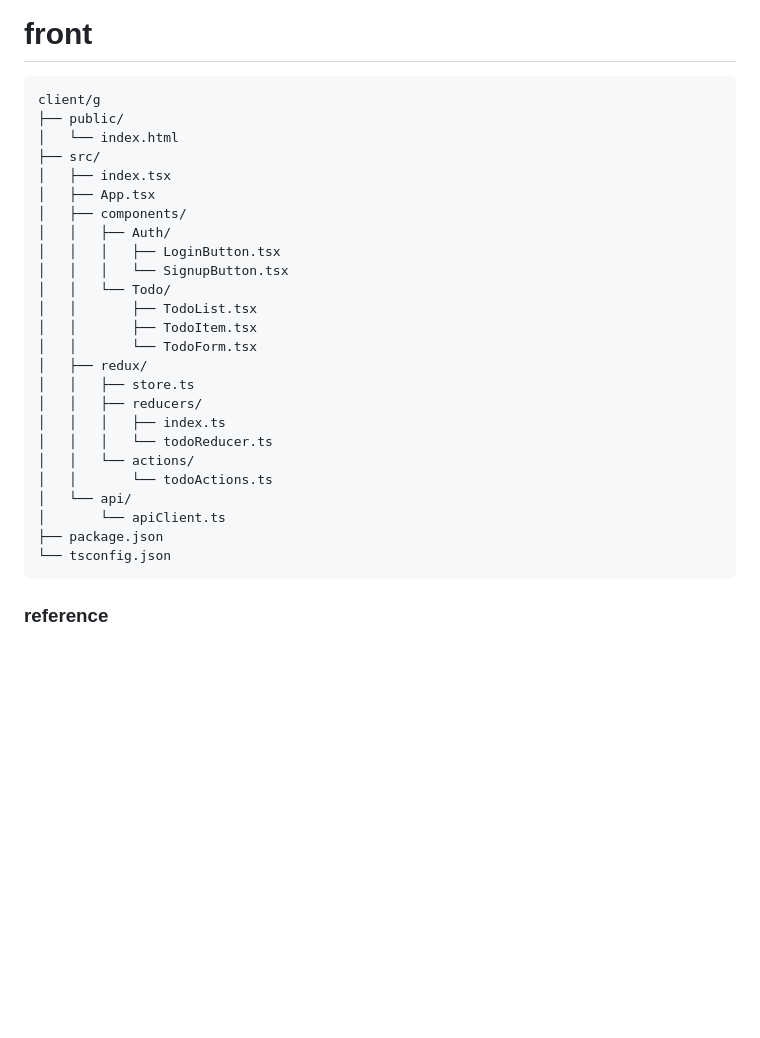
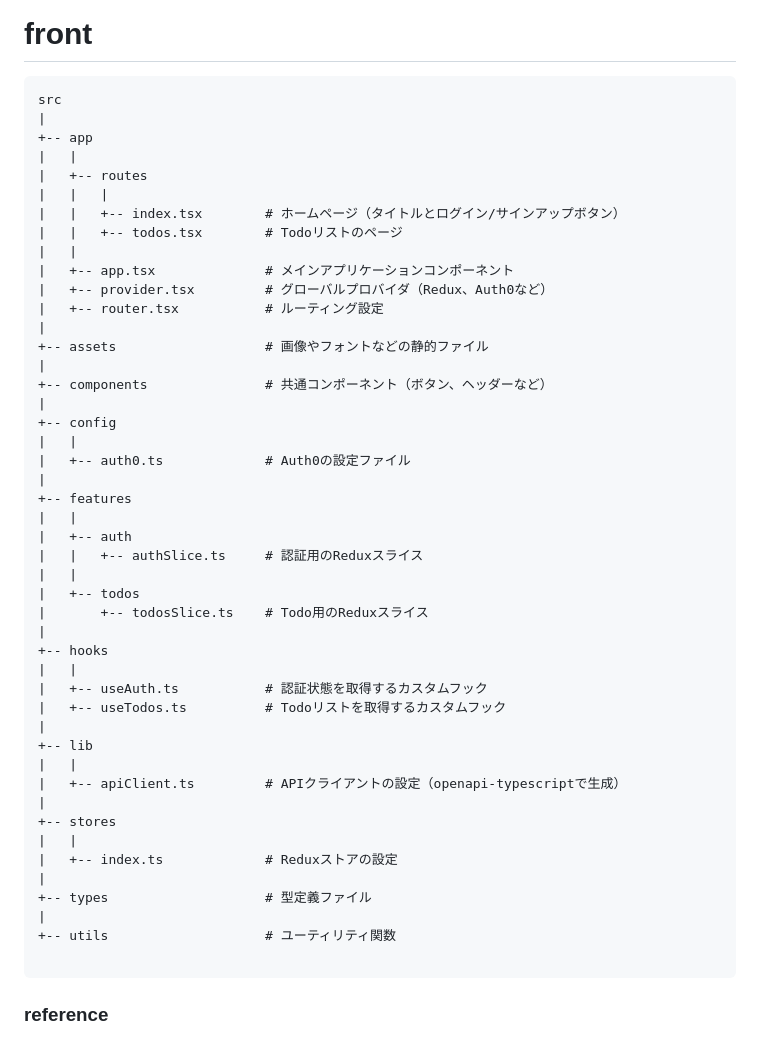
Before and after one commit to yatoyun/todo-app, a Markdown page: README.md, the part around the change. GitHub-like rendering; blank space fills up the shorter version.

Commit message:
docs: update front diagram

````diff
--- a/README.md
+++ b/README.md
@@ -75,31 +75,52 @@
 
 # front
 ```
-client/g
-├── public/
-│   └── index.html
-├── src/
-│   ├── index.tsx
-│   ├── App.tsx
-│   ├── components/
-│   │   ├── Auth/
-│   │   │   ├── LoginButton.tsx
-│   │   │   └── SignupButton.tsx
-│   │   └── Todo/
-│   │       ├── TodoList.tsx
-│   │       ├── TodoItem.tsx
-│   │       └── TodoForm.tsx
-│   ├── redux/
-│   │   ├── store.ts
-│   │   ├── reducers/
-│   │   │   ├── index.ts
-│   │   │   └── todoReducer.ts
-│   │   └── actions/
-│   │       └── todoActions.ts
-│   └── api/
-│       └── apiClient.ts
-├── package.json
-└── tsconfig.json
+src
+|
++-- app
+|   |
+|   +-- routes
+|   |   |
+|   |   +-- index.tsx        # ホームページ（タイトルとログイン/サインアップボタン）
+|   |   +-- todos.tsx        # Todoリストのページ
+|   |
+|   +-- app.tsx              # メインアプリケーションコンポーネント
+|   +-- provider.tsx         # グローバルプロバイダ（Redux、Auth0など）
+|   +-- router.tsx           # ルーティング設定
+|
++-- assets                   # 画像やフォントなどの静的ファイル
+|
++-- components               # 共通コンポーネント（ボタン、ヘッダーなど）
+|
++-- config
+|   |
+|   +-- auth0.ts             # Auth0の設定ファイル
+|
++-- features
+|   |
+|   +-- auth
+|   |   +-- authSlice.ts     # 認証用のReduxスライス
+|   |
+|   +-- todos
+|       +-- todosSlice.ts    # Todo用のReduxスライス
+|
++-- hooks
+|   |
+|   +-- useAuth.ts           # 認証状態を取得するカスタムフック
+|   +-- useTodos.ts          # Todoリストを取得するカスタムフック
+|
++-- lib
+|   |
+|   +-- apiClient.ts         # APIクライアントの設定（openapi-typescriptで生成）
+|
++-- stores
+|   |
+|   +-- index.ts             # Reduxストアの設定
+|
++-- types                    # 型定義ファイル
+|
++-- utils                    # ユーティリティ関数
+
 ```
 
 ### reference
````
